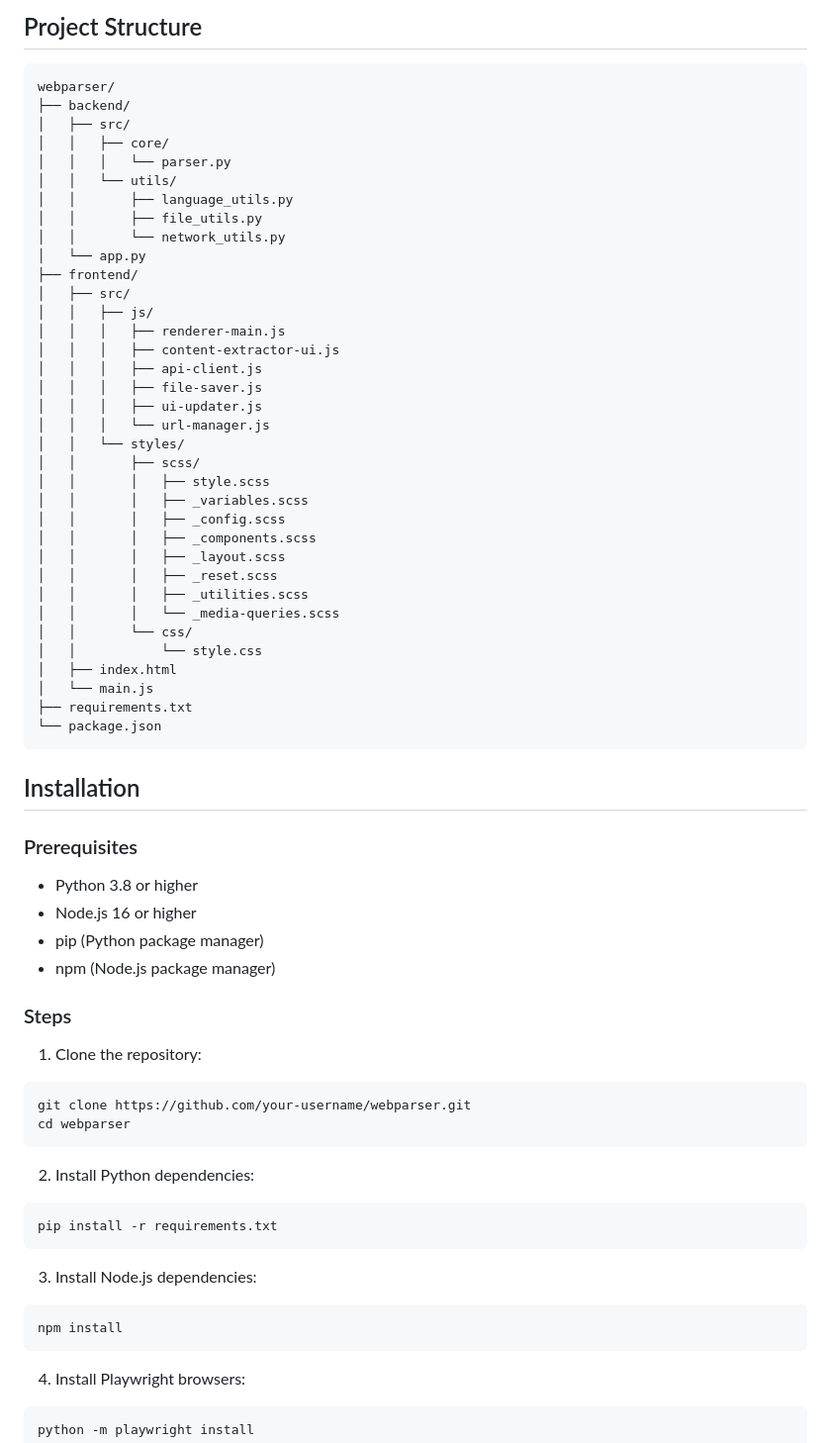
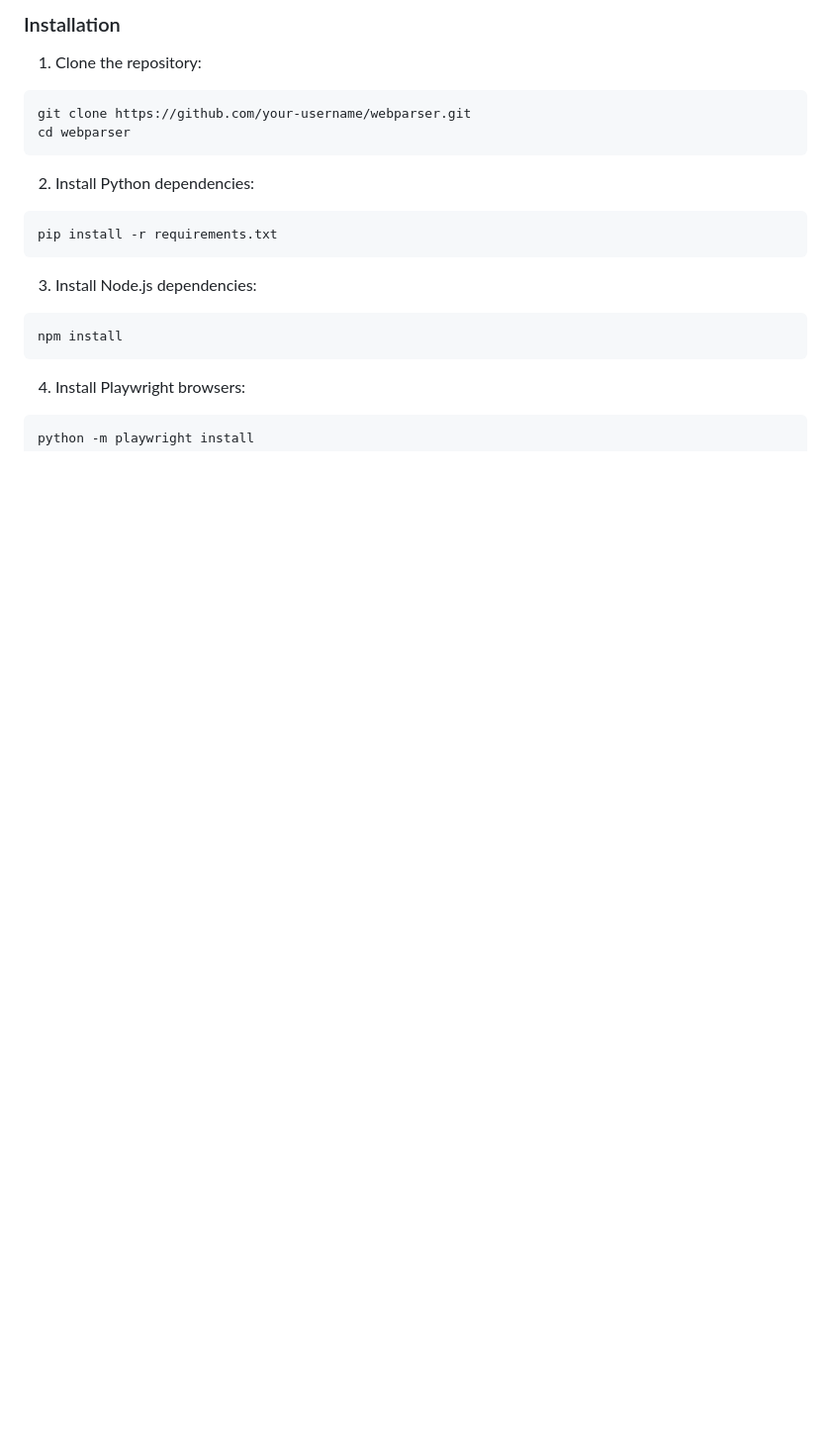
Before and after one commit to mdapm9di/WebParser, a Markdown page: README.md, the part around the change printed below. Shown: that part at 99% size. Rendered like a GitHub page; blank space fills up the shorter version.

````diff
--- a/README.md
+++ b/README.md
@@ -23,54 +14,4 @@ This app is a personal project that I am creating for myself. I would be happy i
-## Project Structure
-
-```
-webparser/
-├── backend/
-│   ├── src/
-│   │   ├── core/
-│   │   │   └── parser.py
-│   │   └── utils/
-│   │       ├── language_utils.py
-│   │       ├── file_utils.py
-│   │       └── network_utils.py
-│   └── app.py
-├── frontend/
-│   ├── src/
-│   │   ├── js/
-│   │   │   ├── renderer-main.js
-│   │   │   ├── content-extractor-ui.js
-│   │   │   ├── api-client.js
-│   │   │   ├── file-saver.js
-│   │   │   ├── ui-updater.js
-│   │   │   └── url-manager.js
-│   │   └── styles/
-│   │       ├── scss/
-│   │       │   ├── style.scss
-│   │       │   ├── _variables.scss
-│   │       │   ├── _config.scss
-│   │       │   ├── _components.scss
-│   │       │   ├── _layout.scss
-│   │       │   ├── _reset.scss
-│   │       │   ├── _utilities.scss
-│   │       │   └── _media-queries.scss
-│   │       └── css/
-│   │           └── style.css
-│   ├── index.html
-│   └── main.js
-├── requirements.txt
-└── package.json
-```
-
-## Installation
-
-### Prerequisites
-
-- Python 3.8 or higher
-- Node.js 16 or higher
-- pip (Python package manager)
-- npm (Node.js package manager)
-
-### Steps
-
+### Installation
 1. Clone the repository:
 ```bash
 git clone https://github.com/your-username/webparser.git
````
Also changed, not shown: other parts of README.md (+8 -113 lines), preview.jpg, 15 other files.
